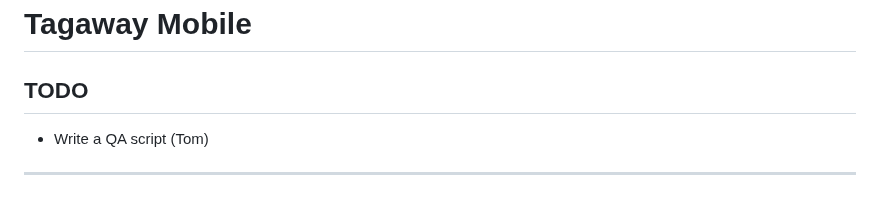
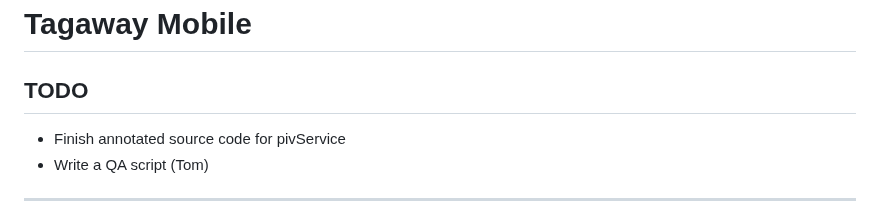
Before and after one commit to altocodenl/tagaway-mobile, a Markdown page: tagaway/lib/readme.md, the part around the change. Rendered like a GitHub page.

```diff
--- a/tagaway/lib/readme.md
+++ b/tagaway/lib/readme.md
@@ -2,6 +2,7 @@
 
 ## TODO
 
+- Finish annotated source code for pivService
 - Write a QA script (Tom)
 -----
 - Share Tagaway button and link (Tom)
```
